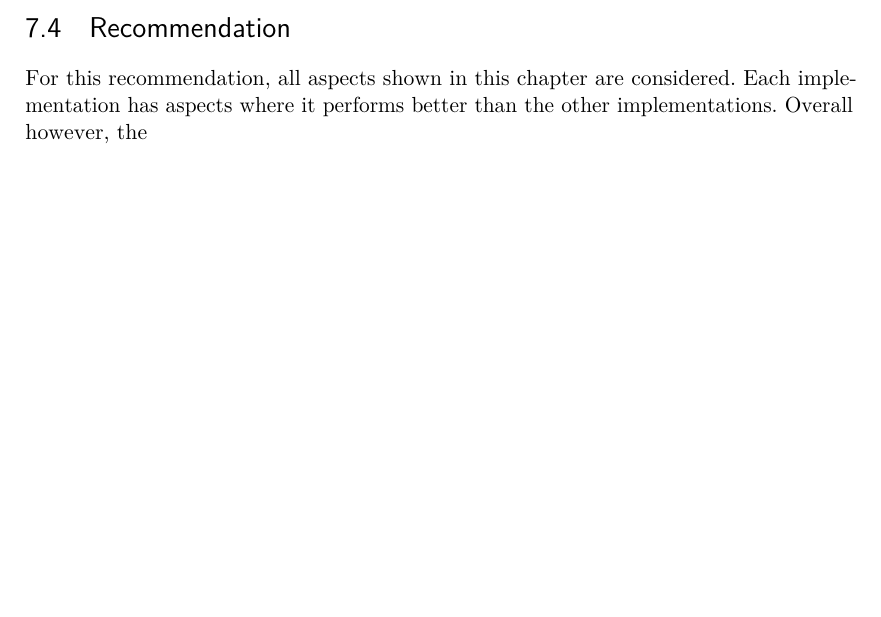
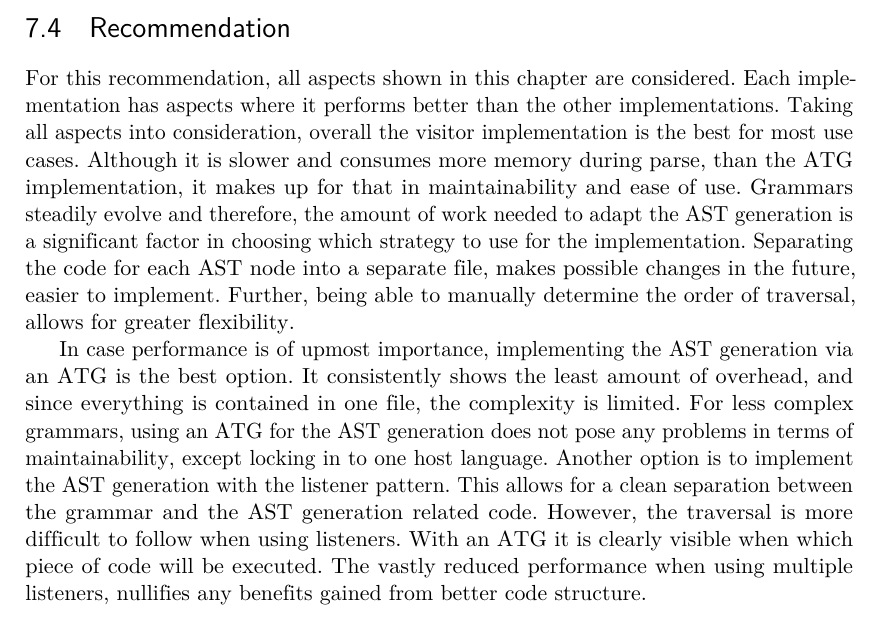
Before and after one commit to andi4971/masterarbeit, a LaTeX thesis (main.tex, which reads chapters/comparison.tex): part of page 84 of 86, cut so that both start at the same text, the shorter picture padded with empty space. Compiled offline with pdfLaTeX.

Commit message:
recommendation

```diff
--- a/chapters/comparison.tex
+++ b/chapters/comparison.tex
@@ -123,4 +123,6 @@ Table \ref{tab:ParseMemory} shows the measured memory consumption for each imple
 
 \section{Recommendation}
 
-For this recommendation, all aspects shown in this chapter are considered. Each implementation has aspects where it performs better than the other implementations. Overall however, the
+For this recommendation, all aspects shown in this chapter are considered. Each implementation has aspects where it performs better than the other implementations. Taking all aspects into consideration, overall the visitor implementation is the best for most use cases. Although it is slower and consumes more memory during parse, than the ATG implementation, it makes up for that in maintainability and ease of use. Grammars steadily evolve and therefore, the amount of work needed to adapt the AST generation is a significant factor in choosing which strategy to use for the implementation. Separating the code for each AST node into a separate file, makes possible changes in the future, easier to implement. Further, being able to manually determine the order of traversal, allows for greater flexibility.
+
+In case performance is of upmost importance, implementing the AST generation via an ATG is the best option. It consistently shows the least amount of overhead, and since everything is contained in one file, the complexity is limited. For less complex grammars, using an ATG for the AST generation does not pose any problems in terms of maintainability, except locking in to one host language. Another option is to implement the AST generation with the listener pattern. This allows for a clean separation between the grammar and the AST generation related code. However, the traversal is more difficult to follow when using listeners. With an ATG it is clearly visible when which piece of code will be executed. The vastly reduced performance when using multiple listeners, nullifies any benefits gained from better code structure.
```
Also changed, not shown: main.pdf.
